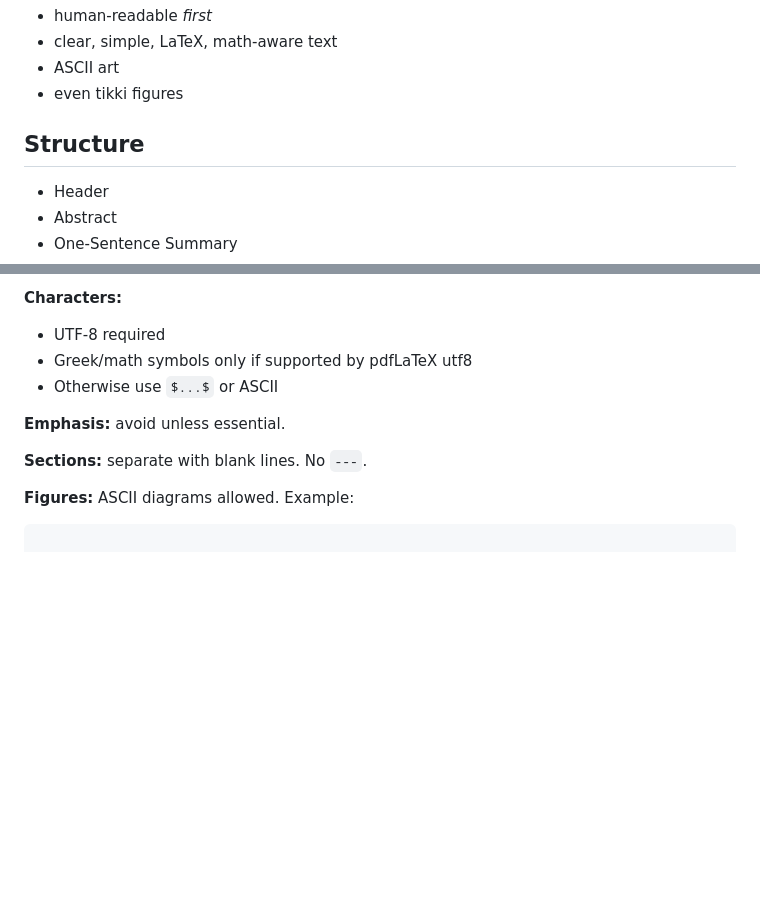
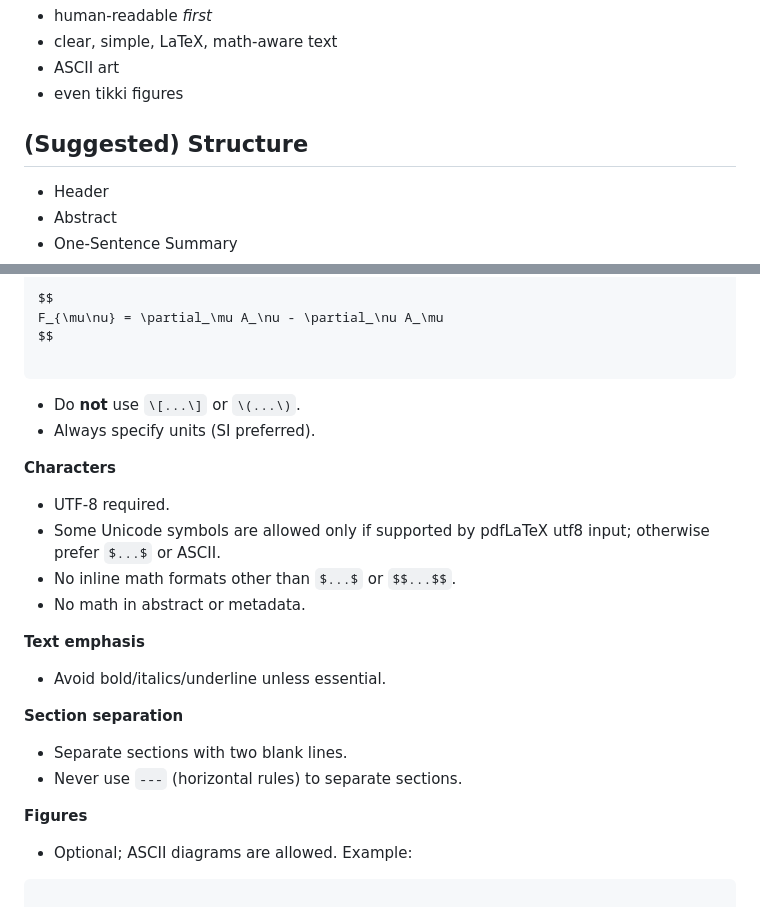
Before and after one commit to siran/research, a Markdown page: _proposals/The PNP Markdown Standard - PNPMDv1/The PNP Markdown Standard - PNPMDv1.md, 2 parts joined by grey strips. Rendered like a GitHub page; blank space fills up the shorter version.

````diff
--- a/_proposals/The PNP Markdown Standard - PNPMDv1/The PNP Markdown Standard - PNPMDv1.md
+++ b/_proposals/The PNP Markdown Standard - PNPMDv1/The PNP Markdown Standard - PNPMDv1.md
@@ -30,7 +30,7 @@ In summary:
 - ASCII art
 - even tikki figures
 
-## Structure
+## (Suggested) Structure
 
 - Header
 - Abstract
@@ -138,14 +128,27 @@ Figures:
 
-**Characters:**
-- UTF-8 required
-- Greek/math symbols only if supported by pdfLaTeX utf8
-- Otherwise use `$...$` or ASCII
+$$
+F_{\mu\nu} = \partial_\mu A_\nu - \partial_\nu A_\mu
+$$
 
-**Emphasis:** avoid unless essential.
+```
+- Do **not** use `\[...\]` or `\(...\)`.
+- Always specify units (SI preferred).
 
-**Sections:** separate with blank lines. No `---`.
+**Characters**
+- UTF-8 required.
+- Some Unicode symbols are allowed only if supported by pdfLaTeX utf8 input; otherwise prefer `$...$` or ASCII.
+- No inline math formats other than `$...$` or `$$...$$`.
+- No math in abstract or metadata.
 
-**Figures:** ASCII diagrams allowed. Example:
+**Text emphasis**
+- Avoid bold/italics/underline unless essential.
+
+**Section separation**
+- Separate sections with two blank lines.
+- Never use `---` (horizontal rules) to separate sections.
+
+**Figures**
+- Optional; ASCII diagrams are allowed. Example:
 ```
 
 Core
````
Also changed, not shown: other parts of _proposals/The PNP Markdown Standard - PNPMDv1/The PNP Markdown Standard - PNPMDv1.md (+85 -57 lines).
